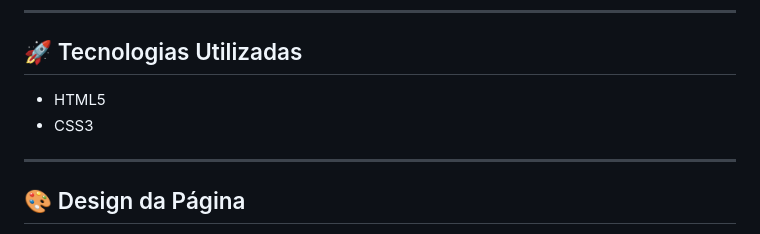
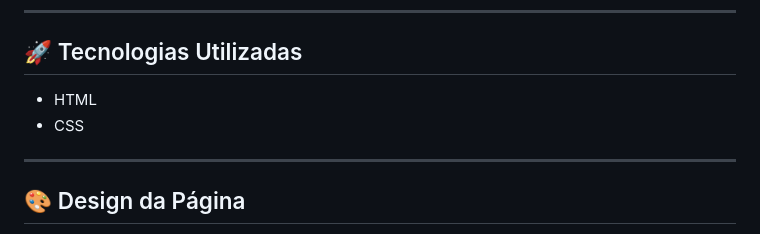
Before and after one commit to Makxueldev23/King-James, a Markdown page: README.md, the part around the change. Rendered like a GitHub page.

Commit message:
terceiro commit

```diff
--- a/README.md
+++ b/README.md
@@ -19,8 +19,8 @@ O objetivo do projeto é praticar conceitos de estruturação de páginas web e
 
 ## 🚀 Tecnologias Utilizadas
 
-* HTML5
-* CSS3
+* HTML
+* CSS
 
 ---
 
```
